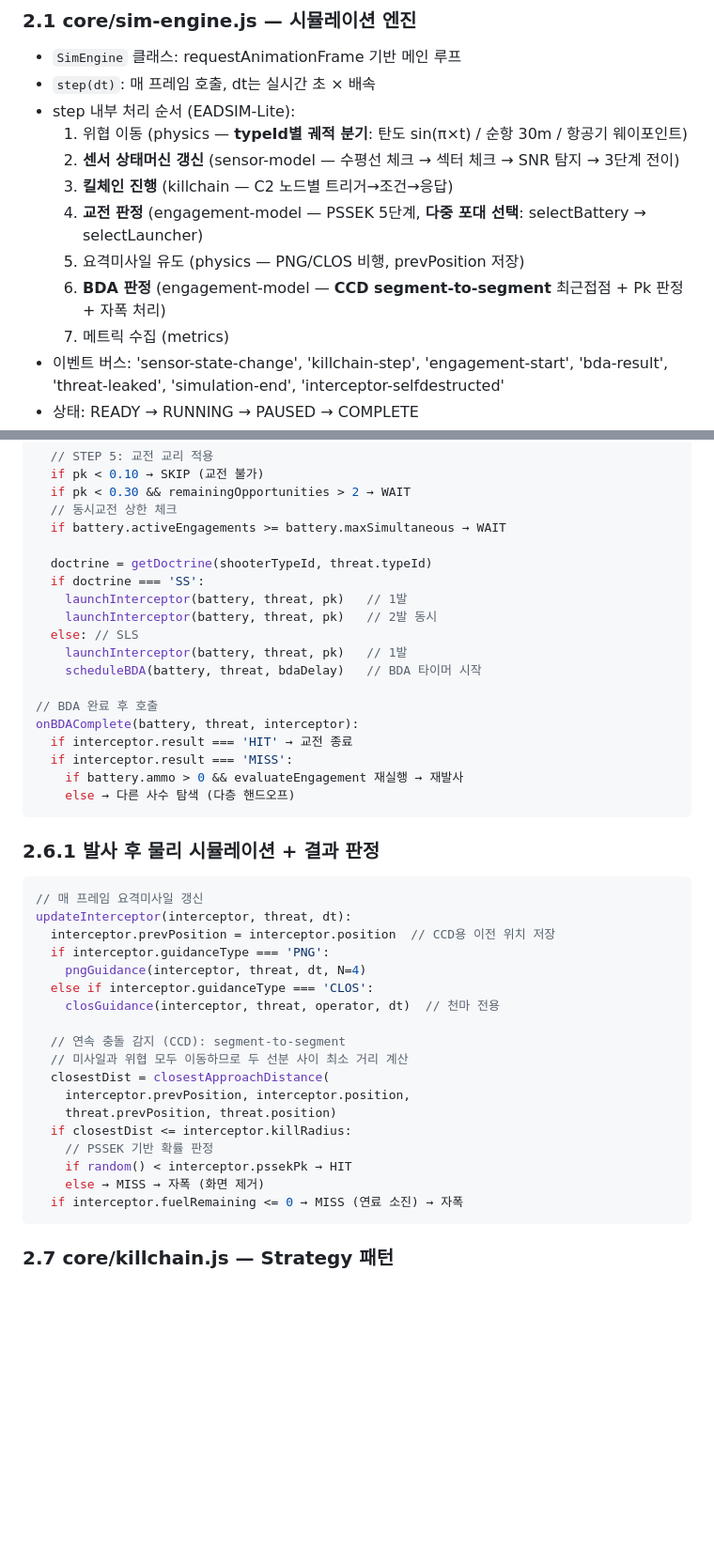
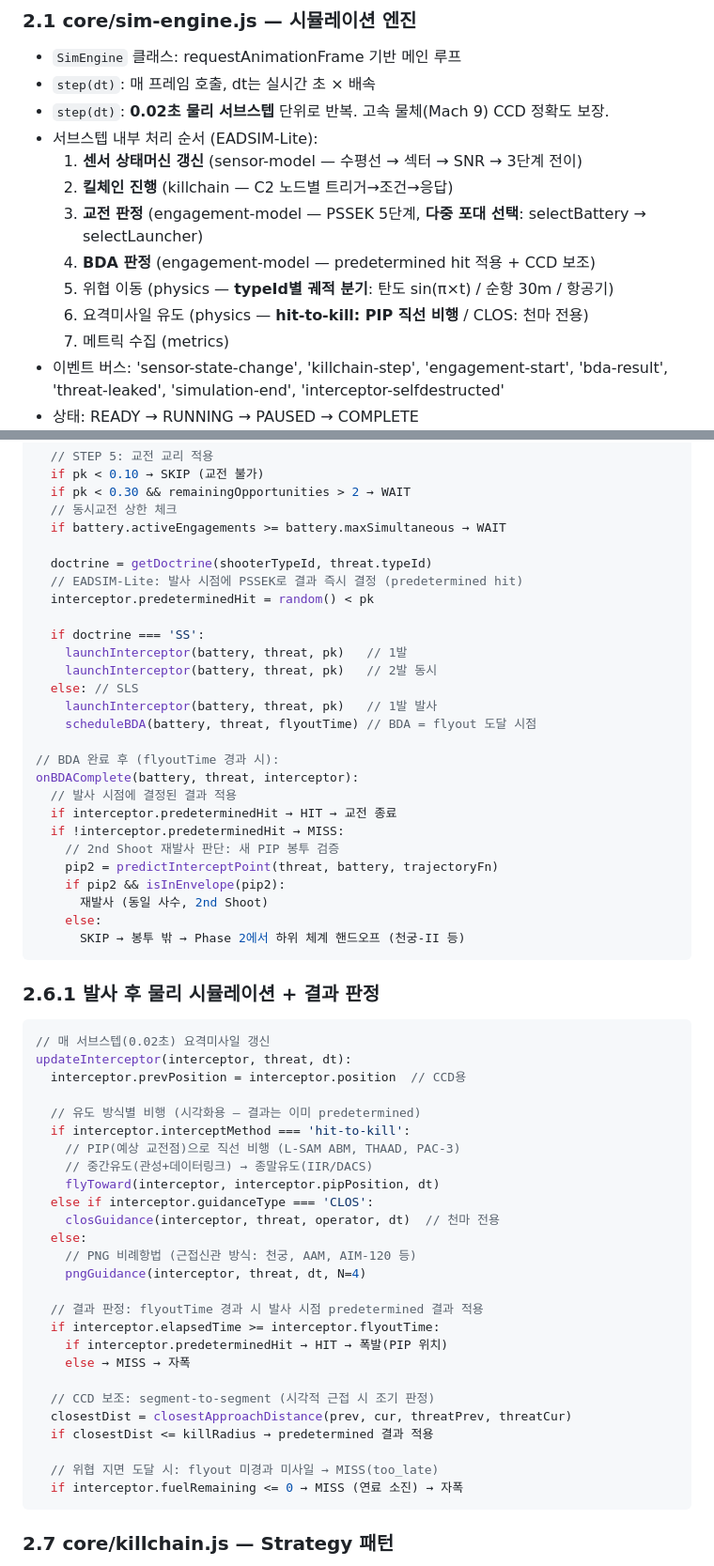
Before and after one commit to hseom1368/IADS, a Markdown page: ARCHITECTURE.md, 2 parts joined by grey strips. Shown at 94% size. Drawn GitHub-style; blank space fills up the shorter version.

Commit message:
docs: Phase 1.7 디버깅 결과 MD 문서 반영
ARCHITECTURE.md:
- 2.1 sim-engine: 0.02초 물리 서브스텝 명시 (전체 처리 반복)
- 2.6 STEP 1: PIP 산출 → 실제 궤적 함수 + flyout 실현 가능성 검증
- 2.6 STEP 5: S-L-S predetermined hit, BDA=flyoutTime, 2nd Shoot 봉투 검증
- 2.6.1: hit-to-kill(PIP 직선비행) / PNG(근접신관) / CLOS(천마) 유도 방식 구분
       predetermined hit 적용 흐름 명시

ROADMAP.md:
- 1.7.6 교전 판정 고도화 섹션 추가 (9개 체크박스 완료)

CLAUDE.md 변경 없음 (설계 원칙은 안정적, 구현 세부만 변경)

https://claude.ai/code/session_01A7Hz9cuGuC1AsCtngyoH7X

````diff
--- a/ARCHITECTURE.md
+++ b/ARCHITECTURE.md
@@ -34,13 +34,14 @@
 ### 2.1 core/sim-engine.js — 시뮬레이션 엔진
 - `SimEngine` 클래스: requestAnimationFrame 기반 메인 루프
 - `step(dt)`: 매 프레임 호출, dt는 실시간 초 × 배속
-- step 내부 처리 순서 (EADSIM-Lite):
-  1. 위협 이동 (physics — **typeId별 궤적 분기**: 탄도 sin(π×t) / 순항 30m / 항공기 웨이포인트)
-  2. **센서 상태머신 갱신** (sensor-model — 수평선 체크 → 섹터 체크 → SNR 탐지 → 3단계 전이)
-  3. **킬체인 진행** (killchain — C2 노드별 트리거→조건→응답)
-  4. **교전 판정** (engagement-model — PSSEK 5단계, **다중 포대 선택**: selectBattery → selectLauncher)
-  5. 요격미사일 유도 (physics — PNG/CLOS 비행, prevPosition 저장)
-  6. **BDA 판정** (engagement-model — **CCD segment-to-segment** 최근접점 + Pk 판정 + 자폭 처리)
+- `step(dt)`: **0.02초 물리 서브스텝** 단위로 반복. 고속 물체(Mach 9) CCD 정확도 보장.
+- 서브스텝 내부 처리 순서 (EADSIM-Lite):
+  1. **센서 상태머신 갱신** (sensor-model — 수평선 → 섹터 → SNR → 3단계 전이)
+  2. **킬체인 진행** (killchain — C2 노드별 트리거→조건→응답)
+  3. **교전 판정** (engagement-model — PSSEK 5단계, **다중 포대 선택**: selectBattery → selectLauncher)
+  4. **BDA 판정** (engagement-model — predetermined hit 적용 + CCD 보조)
+  5. 위협 이동 (physics — **typeId별 궤적 분기**: 탄도 sin(π×t) / 순항 30m / 항공기)
+  6. 요격미사일 유도 (physics — **hit-to-kill: PIP 직선 비행** / CLOS: 천마 전용)
   7. 메트릭 수집 (metrics)
 - 이벤트 버스: 'sensor-state-change', 'killchain-step', 'engagement-start', 'bda-result', 'threat-leaked', 'simulation-end', 'interceptor-selfdestructed'
 - 상태: READY → RUNNING → PAUSED → COMPLETE
@@ -341,41 +345,57 @@ evaluateEngagement(threat, battery, simTime):
   if battery.activeEngagements >= battery.maxSimultaneous → WAIT
 
   doctrine = getDoctrine(shooterTypeId, threat.typeId)
+  // EADSIM-Lite: 발사 시점에 PSSEK로 결과 즉시 결정 (predetermined hit)
+  interceptor.predeterminedHit = random() < pk
+
   if doctrine === 'SS':
     launchInterceptor(battery, threat, pk)   // 1발
     launchInterceptor(battery, threat, pk)   // 2발 동시
   else: // SLS
-    launchInterceptor(battery, threat, pk)   // 1발
-    scheduleBDA(battery, threat, bdaDelay)   // BDA 타이머 시작
+    launchInterceptor(battery, threat, pk)   // 1발 발사
+    scheduleBDA(battery, threat, flyoutTime) // BDA = flyout 도달 시점
 
-// BDA 완료 후 호출
+// BDA 완료 후 (flyoutTime 경과 시):
 onBDAComplete(battery, threat, interceptor):
-  if interceptor.result === 'HIT' → 교전 종료
-  if interceptor.result === 'MISS':
-    if battery.ammo > 0 && evaluateEngagement 재실행 → 재발사
-    else → 다른 사수 탐색 (다층 핸드오프)
+  // 발사 시점에 결정된 결과 적용
+  if interceptor.predeterminedHit → HIT → 교전 종료
+  if !interceptor.predeterminedHit → MISS:
+    // 2nd Shoot 재발사 판단: 새 PIP 봉투 검증
+    pip2 = predictInterceptPoint(threat, battery, trajectoryFn)
+    if pip2 && isInEnvelope(pip2):
+      재발사 (동일 사수, 2nd Shoot)
+    else:
+      SKIP → 봉투 밖 → Phase 2에서 하위 체계 핸드오프 (천궁-II 등)
 ```
 
 ### 2.6.1 발사 후 물리 시뮬레이션 + 결과 판정
 
 ```javascript
-// 매 프레임 요격미사일 갱신
+// 매 서브스텝(0.02초) 요격미사일 갱신
 updateInterceptor(interceptor, threat, dt):
-  interceptor.prevPosition = interceptor.position  // CCD용 이전 위치 저장
-  if interceptor.guidanceType === 'PNG':
-    pngGuidance(interceptor, threat, dt, N=4)
+  interceptor.prevPosition = interceptor.position  // CCD용
+
+  // 유도 방식별 비행 (시각화용 — 결과는 이미 predetermined)
+  if interceptor.interceptMethod === 'hit-to-kill':
+    // PIP(예상 교전점)으로 직선 비행 (L-SAM ABM, THAAD, PAC-3)
+    // 중간유도(관성+데이터링크) → 종말유도(IIR/DACS)
+    flyToward(interceptor, interceptor.pipPosition, dt)
   else if interceptor.guidanceType === 'CLOS':
     closGuidance(interceptor, threat, operator, dt)  // 천마 전용
+  else:
+    // PNG 비례항법 (근접신관 방식: 천궁, AAM, AIM-120 등)
+    pngGuidance(interceptor, threat, dt, N=4)
 
-  // 연속 충돌 감지 (CCD): segment-to-segment
-  // 미사일과 위협 모두 이동하므로 두 선분 사이 최소 거리 계산
-  closestDist = closestApproachDistance(
-    interceptor.prevPosition, interceptor.position,
-    threat.prevPosition, threat.position)
-  if closestDist <= interceptor.killRadius:
-    // PSSEK 기반 확률 판정
-    if random() < interceptor.pssekPk → HIT
-    else → MISS → 자폭 (화면 제거)
+  // 결과 판정: flyoutTime 경과 시 발사 시점 predetermined 결과 적용
+  if interceptor.elapsedTime >= interceptor.flyoutTime:
+    if interceptor.predeterminedHit → HIT → 폭발(PIP 위치)
+    else → MISS → 자폭
+
+  // CCD 보조: segment-to-segment (시각적 근접 시 조기 판정)
+  closestDist = closestApproachDistance(prev, cur, threatPrev, threatCur)
+  if closestDist <= killRadius → predetermined 결과 적용
+
+  // 위협 지면 도달 시: flyout 미경과 미사일 → MISS(too_late)
   if interceptor.fuelRemaining <= 0 → MISS (연료 소진) → 자폭
 ```
 
````
Also changed, not shown: other parts of ARCHITECTURE.md (+6 -3 lines), ROADMAP.md (+11 -0 lines).
